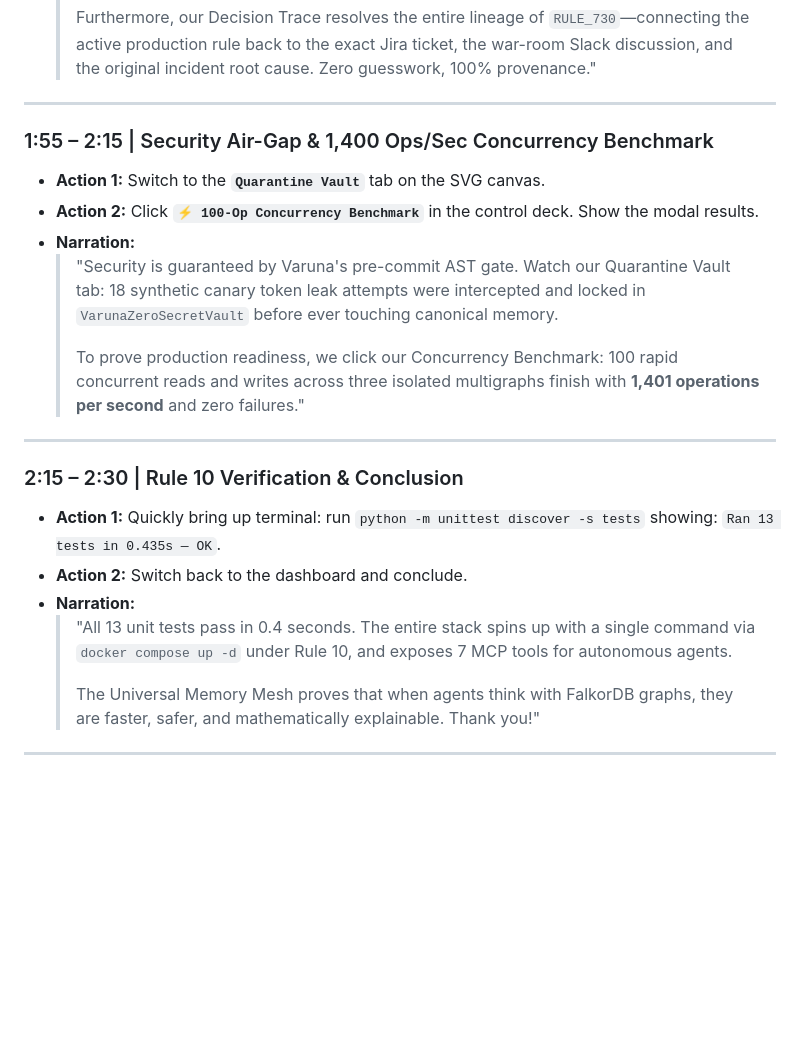
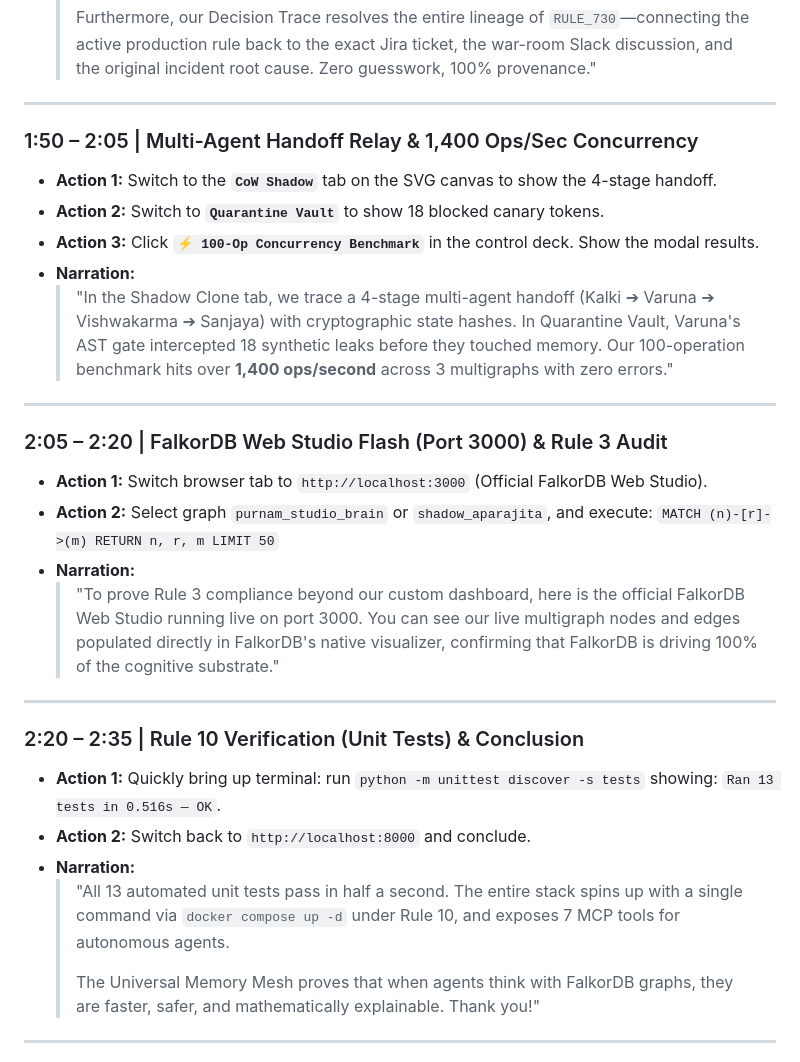
Before and after one commit to BishtNikhil/falkordb-memory-mesh, a Markdown page: DEMO_SCRIPT.md, the part around the change. Rendered like a GitHub page; blank space fills up the shorter version.

```diff
--- a/DEMO_SCRIPT.md
+++ b/DEMO_SCRIPT.md
@@ -65,22 +65,30 @@
 
 ---
 
-### 1:55 – 2:15 | Security Air-Gap & 1,400 Ops/Sec Concurrency Benchmark
-- **Action 1:** Switch to the **`Quarantine Vault`** tab on the SVG canvas.
-- **Action 2:** Click **`⚡ 100-Op Concurrency Benchmark`** in the control deck. Show the modal results.
+### 1:50 – 2:05 | Multi-Agent Handoff Relay & 1,400 Ops/Sec Concurrency
+- **Action 1:** Switch to the **`CoW Shadow`** tab on the SVG canvas to show the 4-stage handoff.
+- **Action 2:** Switch to **`Quarantine Vault`** to show 18 blocked canary tokens.
+- **Action 3:** Click **`⚡ 100-Op Concurrency Benchmark`** in the control deck. Show the modal results.
 - **Narration:**
-  > "Security is guaranteed by Varuna's pre-commit AST gate. Watch our Quarantine Vault tab: 18 synthetic canary token leak attempts were intercepted and locked in `VarunaZeroSecretVault` before ever touching canonical memory.
-  >
-  > To prove production readiness, we click our Concurrency Benchmark: 100 rapid concurrent reads and writes across three isolated multigraphs finish with **1,401 operations per second** and zero failures."
+  > "In the Shadow Clone tab, we trace a 4-stage multi-agent handoff (Kalki ➔ Varuna ➔ Vishwakarma ➔ Sanjaya) with cryptographic state hashes. In Quarantine Vault, Varuna's AST gate intercepted 18 synthetic leaks before they touched memory. Our 100-operation benchmark hits over **1,400 ops/second** across 3 multigraphs with zero errors."
 
 ---
 
-### 2:15 – 2:30 | Rule 10 Verification & Conclusion
+### 2:05 – 2:20 | FalkorDB Web Studio Flash (Port 3000) & Rule 3 Audit
+- **Action 1:** Switch browser tab to `http://localhost:3000` (Official FalkorDB Web Studio).
+- **Action 2:** Select graph `purnam_studio_brain` or `shadow_aparajita`, and execute:
+  `MATCH (n)-[r]->(m) RETURN n, r, m LIMIT 50`
+- **Narration:**
+  > "To prove Rule 3 compliance beyond our custom dashboard, here is the official FalkorDB Web Studio running live on port 3000. You can see our live multigraph nodes and edges populated directly in FalkorDB's native visualizer, confirming that FalkorDB is driving 100% of the cognitive substrate."
+
+---
+
+### 2:20 – 2:35 | Rule 10 Verification (Unit Tests) & Conclusion
 - **Action 1:** Quickly bring up terminal: run `python -m unittest discover -s tests` showing:
-  `Ran 13 tests in 0.435s — OK`.
-- **Action 2:** Switch back to the dashboard and conclude.
+  `Ran 13 tests in 0.516s — OK`.
+- **Action 2:** Switch back to `http://localhost:8000` and conclude.
 - **Narration:**
-  > "All 13 unit tests pass in 0.4 seconds. The entire stack spins up with a single command via `docker compose up -d` under Rule 10, and exposes 7 MCP tools for autonomous agents.
+  > "All 13 automated unit tests pass in half a second. The entire stack spins up with a single command via `docker compose up -d` under Rule 10, and exposes 7 MCP tools for autonomous agents.
   >
   > The Universal Memory Mesh proves that when agents think with FalkorDB graphs, they are faster, safer, and mathematically explainable. Thank you!"
 
```
Also changed, not shown: README.md (+17 -0 lines).
